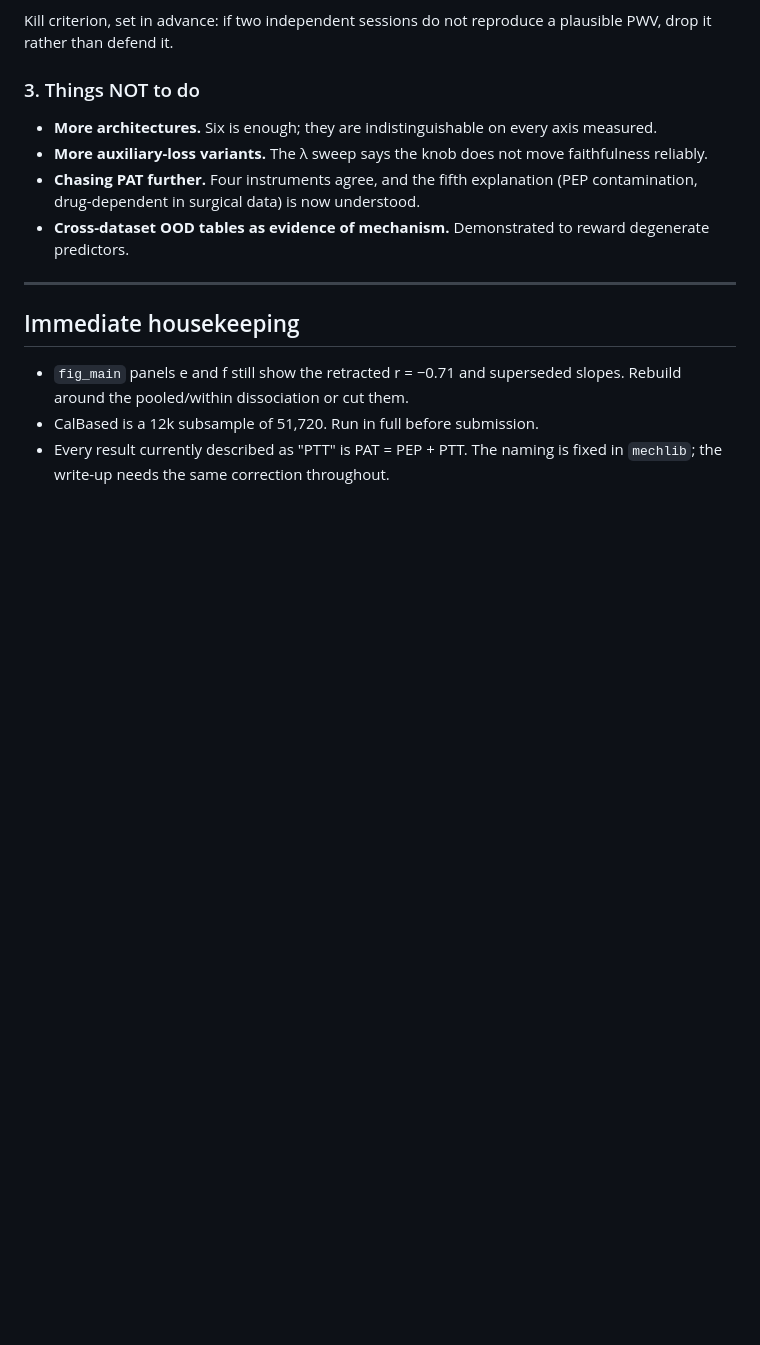
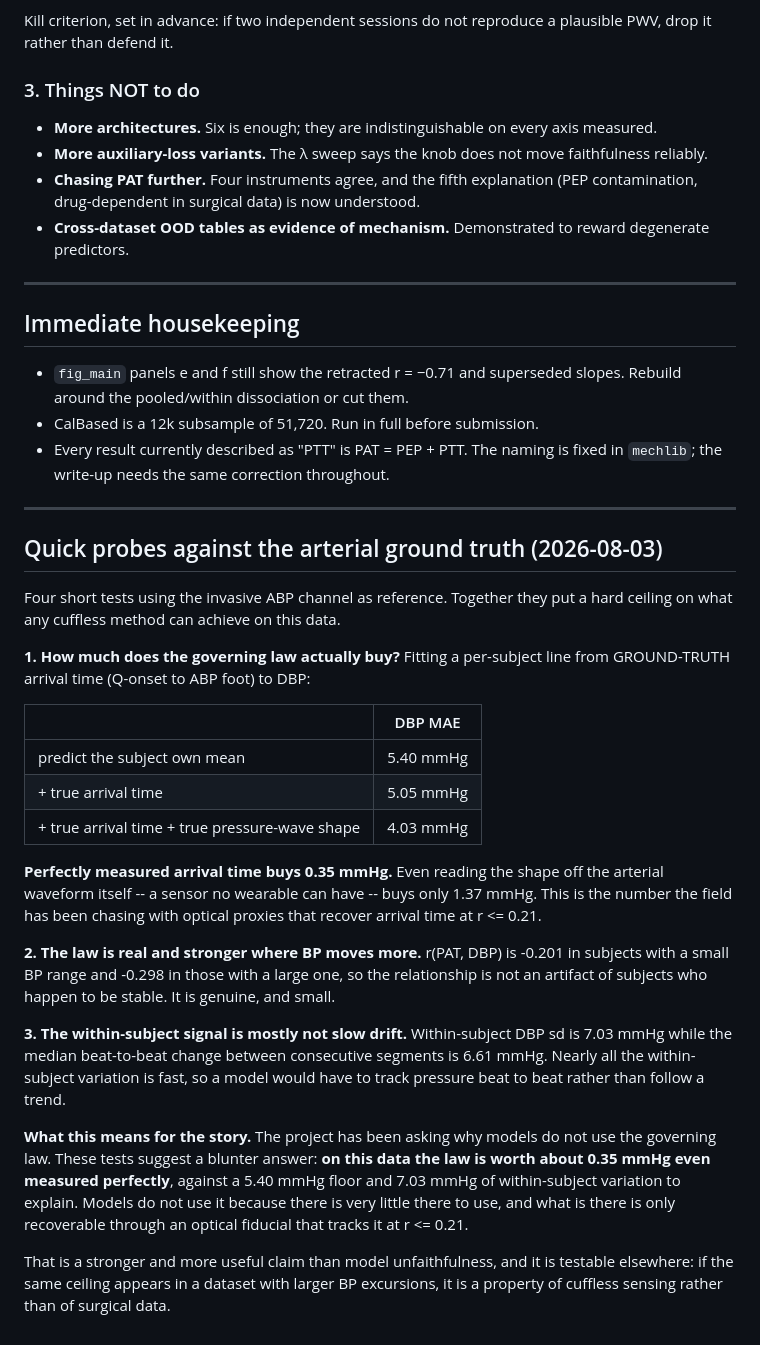
Before and after one commit to masonkadem/mechdemo, a Markdown page: NEXT.md, the part around the change. Rendered like a GitHub page; blank space fills up the shorter version.

Commit message:
Quick probes: perfectly measured arrival time is worth 0.35 mmHg
Four short tests against the invasive ABP channel, which together put a
ceiling on what any cuffless method can achieve on this data.

Fitting a per-subject line from ground-truth arrival time to DBP:

  predict subject own mean                        5.40 mmHg
  + true arrival time                             5.05 mmHg
  + true arrival time + true pressure-wave shape  4.03 mmHg

Perfectly measured arrival time buys 0.35 mmHg. Reading the wave shape off
the arterial line itself -- a sensor no wearable can have -- buys 1.37.

The law is real rather than an artifact of stable subjects: r(PAT, DBP) is
-0.201 where BP range is small and -0.298 where it is large. And the
within-subject variation is fast, not drift: sd 7.03 mmHg against a median
beat-to-beat change of 6.61 mmHg, so a model must track pressure beat to
beat rather than follow a trend.

This reframes the project's central question. We have been asking why models
do not use the governing law. The blunter answer is that on this data the law
is worth 0.35 mmHg even measured perfectly, against a 5.40 mmHg floor and
7.03 mmHg to explain -- and it is only reachable through an optical fiducial
that recovers it at r <= 0.21. Models do not use it because there is little
there to use.

Co-Authored-By: Claude Opus 5 <noreply@anthropic.com>

```diff
--- a/NEXT.md
+++ b/NEXT.md
@@ -143,3 +143,42 @@ drop it rather than defend it.
 - CalBased is a 12k subsample of 51,720. Run in full before submission.
 - Every result currently described as "PTT" is PAT = PEP + PTT. The naming is fixed in `mechlib`;
   the write-up needs the same correction throughout.
+
+---
+
+## Quick probes against the arterial ground truth (2026-08-03)
+
+Four short tests using the invasive ABP channel as reference. Together they put a hard ceiling on
+what any cuffless method can achieve on this data.
+
+**1. How much does the governing law actually buy?** Fitting a per-subject line from
+GROUND-TRUTH arrival time (Q-onset to ABP foot) to DBP:
+
+| | DBP MAE |
+|---|---|
+| predict the subject own mean | 5.40 mmHg |
+| + true arrival time | 5.05 mmHg |
+| + true arrival time + true pressure-wave shape | 4.03 mmHg |
+
+**Perfectly measured arrival time buys 0.35 mmHg.** Even reading the shape off the arterial
+waveform itself -- a sensor no wearable can have -- buys only 1.37 mmHg. This is the number the
+field has been chasing with optical proxies that recover arrival time at r <= 0.21.
+
+**2. The law is real and stronger where BP moves more.** r(PAT, DBP) is -0.201 in subjects with a
+small BP range and -0.298 in those with a large one, so the relationship is not an artifact of
+subjects who happen to be stable. It is genuine, and small.
+
+**3. The within-subject signal is mostly not slow drift.** Within-subject DBP sd is 7.03 mmHg
+while the median beat-to-beat change between consecutive segments is 6.61 mmHg. Nearly all the
+within-subject variation is fast, so a model would have to track pressure beat to beat rather
+than follow a trend.
+
+**What this means for the story.** The project has been asking why models do not use the
+governing law. These tests suggest a blunter answer: **on this data the law is worth about
+0.35 mmHg even measured perfectly**, against a 5.40 mmHg floor and 7.03 mmHg of within-subject
+variation to explain. Models do not use it because there is very little there to use, and what is
+there is only recoverable through an optical fiducial that tracks it at r <= 0.21.
+
+That is a stronger and more useful claim than model unfaithfulness, and it is testable elsewhere:
+if the same ceiling appears in a dataset with larger BP excursions, it is a property of cuffless
+sensing rather than of surgical data.
```
